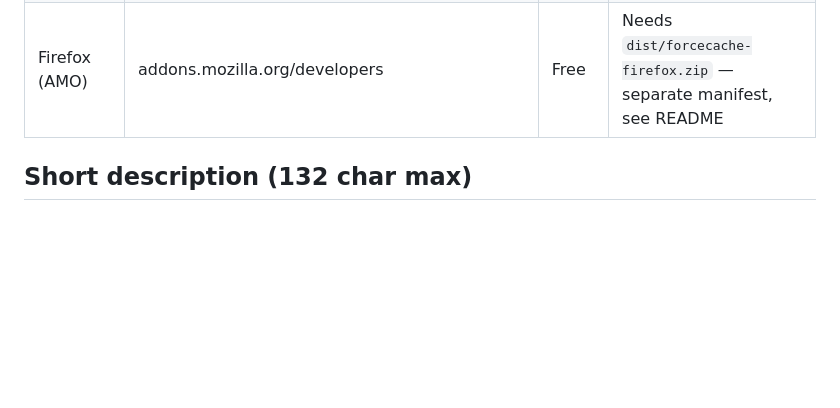
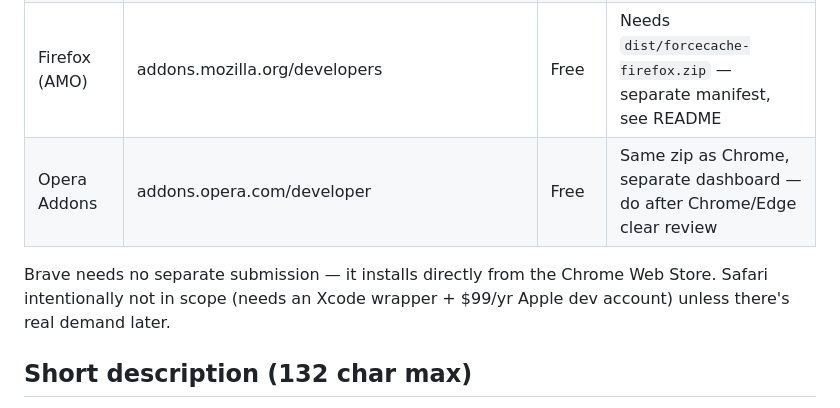
Before and after one commit to ageem/ForceCache, a Markdown page: docs/store-listing.md, the part around the change. Drawn GitHub-style; blank space fills up the shorter version.

Commit message:
Note Opera/Brave/Safari status in store-listing doc
Co-Authored-By: Claude Sonnet 5 <noreply@anthropic.com>

```diff
--- a/docs/store-listing.md
+++ b/docs/store-listing.md
@@ -13,6 +13,11 @@ package to upload is `dist/forcecache-chrome.zip` in both cases (run
 | Chrome Web Store | chrome.google.com/webstore/devconsole | $5 one-time | Currently blocked — see open items |
 | Edge Add-ons | partner.microsoft.com/dashboard/microsoftedge | Free | Same zip as Chrome, separate dashboard |
 | Firefox (AMO) | addons.mozilla.org/developers | Free | Needs `dist/forcecache-firefox.zip` — separate manifest, see README |
+| Opera Addons | addons.opera.com/developer | Free | Same zip as Chrome, separate dashboard — do after Chrome/Edge clear review |
+
+Brave needs no separate submission — it installs directly from the
+Chrome Web Store. Safari intentionally not in scope (needs an Xcode
+wrapper + $99/yr Apple dev account) unless there's real demand later.
 
 ## Short description (132 char max)
 
```
